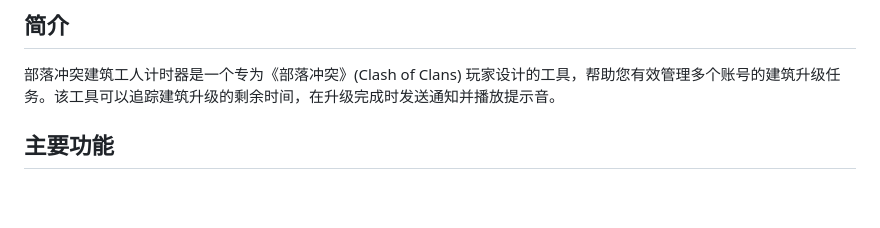
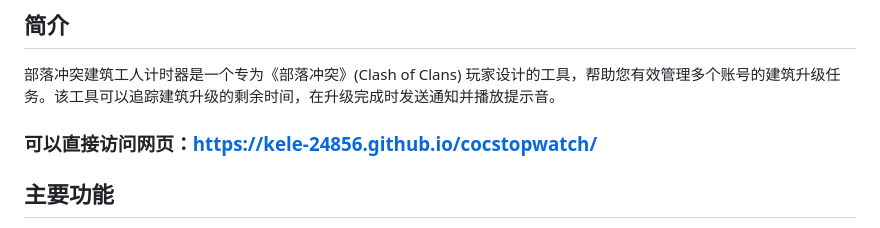
Before and after one commit to KELE-24856/cocstopwatch, a Markdown page: README.md, the part around the change. Rendered like a GitHub page; blank space fills up the shorter version.

```diff
--- a/README.md
+++ b/README.md
@@ -3,6 +3,8 @@
 ## 简介
 
 部落冲突建筑工人计时器是一个专为《部落冲突》(Clash of Clans) 玩家设计的工具，帮助您有效管理多个账号的建筑升级任务。该工具可以追踪建筑升级的剩余时间，在升级完成时发送通知并播放提示音。
+
+### 可以直接访问网页：https://kele-24856.github.io/cocstopwatch/
 
 ## 主要功能
 
```
